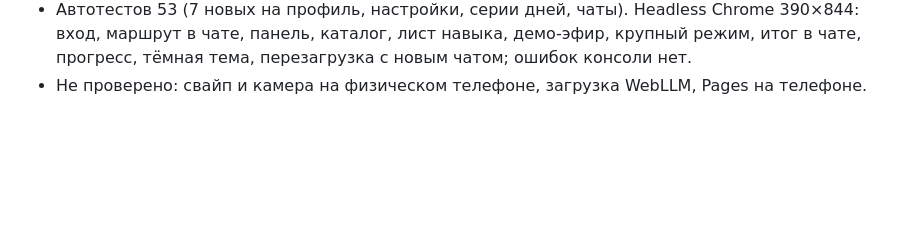
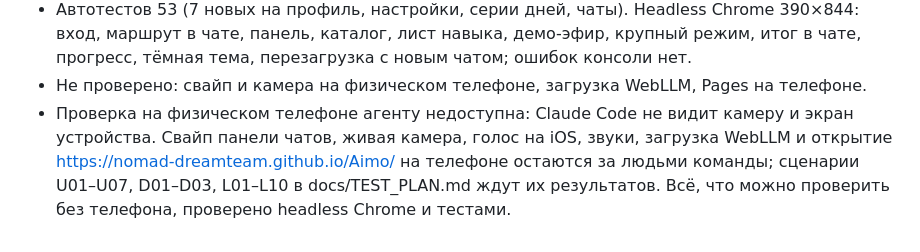
Before and after one commit to Raistaid/AI-Coach, a Markdown page: docs/AI_STRATEGY.md, the part around the change. Drawn GitHub-style; blank space fills up the shorter version.

Commit message:
Журнал: граница проверки без физического телефона

```diff
--- a/docs/AI_STRATEGY.md
+++ b/docs/AI_STRATEGY.md
@@ -238,3 +238,8 @@ GitHub Pages.
   390×844: вход, маршрут в чате, панель, каталог, лист навыка, демо-эфир, крупный режим,
   итог в чате, прогресс, тёмная тема, перезагрузка с новым чатом; ошибок консоли нет.
 - Не проверено: свайп и камера на физическом телефоне, загрузка WebLLM, Pages на телефоне.
+- Проверка на физическом телефоне агенту недоступна: Claude Code не видит камеру и
+  экран устройства. Свайп панели чатов, живая камера, голос на iOS, звуки, загрузка
+  WebLLM и открытие https://nomad-dreamteam.github.io/Aimo/ на телефоне остаются за
+  людьми команды; сценарии U01–U07, D01–D03, L01–L10 в docs/TEST_PLAN.md ждут их
+  результатов. Всё, что можно проверить без телефона, проверено headless Chrome и тестами.
```
